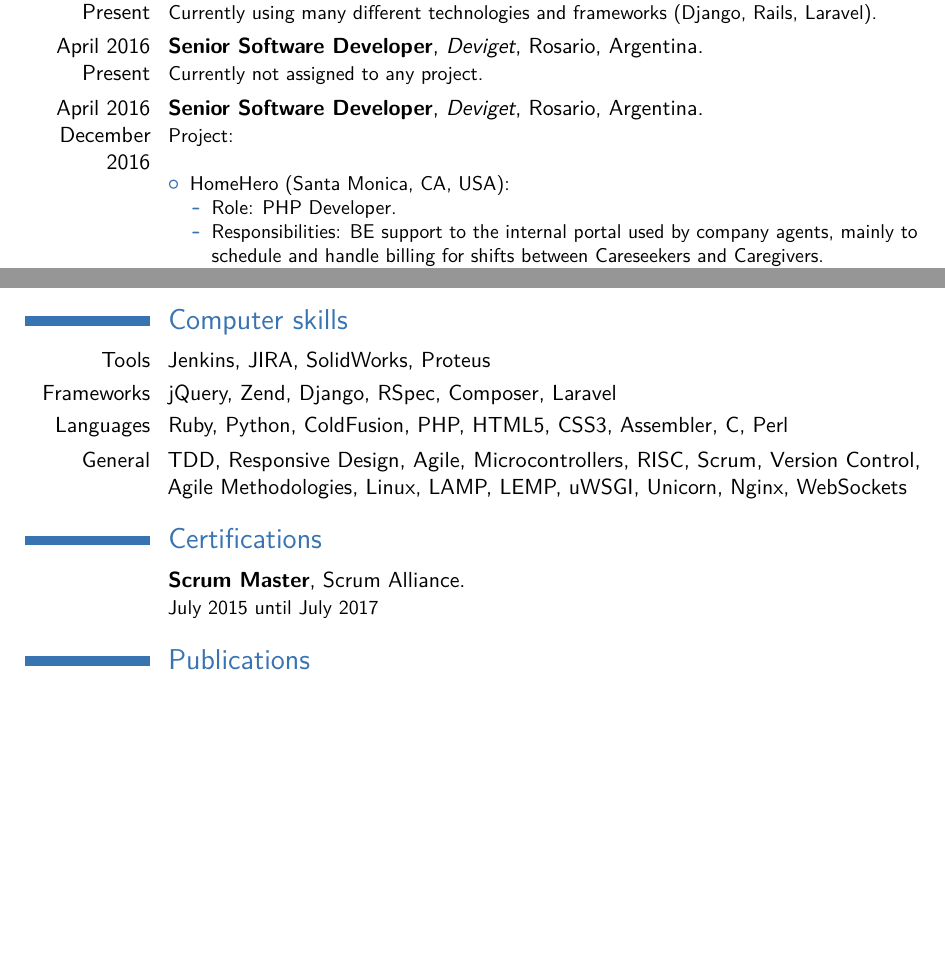
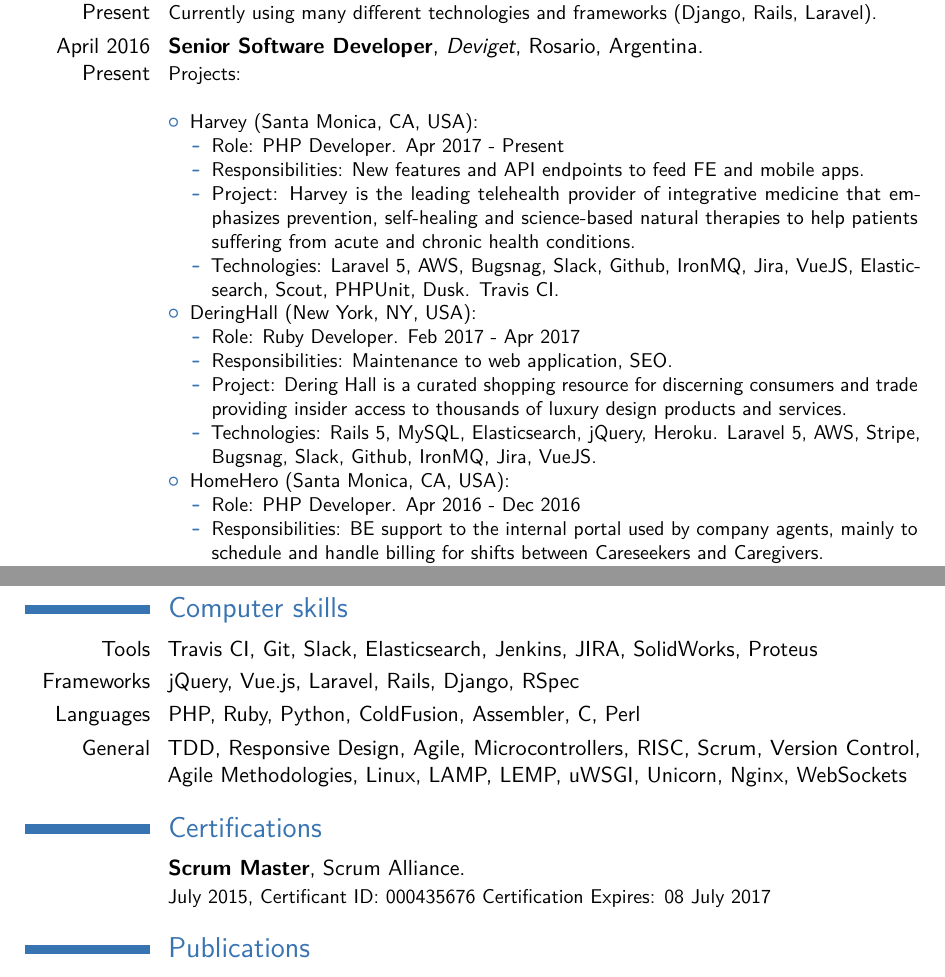
Before and after one commit to tpenaranda/tpenaranda_cv, a LaTeX CV (main.tex): two parts of pages 2 and 3 of 3 before the commit and two parts of pages 2 and 4 of 4 after it, joined at a grey line, cut so that both start at the same text, the shorter picture padded with empty space. Compiled offline with pdfLaTeX.

Commit message:
Update, Harvey project and some minor improvements.

```diff
--- a/main.tex
+++ b/main.tex
@@ -76,15 +76,28 @@
 
 \section{Experience}
 \cventry{April 2014\\Present}{DevOps Manager, Full-Stack Developer}{Gonzoft}{Rosario, Argentina}{}{Currently using many different technologies and frameworks (Django, Rails, Laravel).}
-\cventry{April 2016\\Present}{Senior Software Developer}{Deviget}{Rosario, Argentina}{}{Currently not assigned to any project.}
-
-\cventry{April 2016\\December 2016}{Senior Software Developer}{Deviget}{Rosario, Argentina}{}
+\cventry{April 2016\\Present}{Senior Software Developer}{Deviget}{Rosario, Argentina}{}
   {
-    Project:\\
+    Projects:\\
     \begin{itemize}
+      \item Harvey (Santa Monica, CA, USA):
+        \begin{itemize}
+          \item Role: PHP Developer. Apr 2017 - Present
+          \item Responsibilities: New features and API endpoints to feed FE and mobile apps.
+          \item Project: Harvey is the leading telehealth provider of integrative medicine that emphasizes prevention, self-healing and science-based natural therapies to help patients suffering from acute and chronic health conditions.
+          \item Technologies: Laravel 5, AWS, Bugsnag, Slack, Github, IronMQ, Jira, VueJS, Elasticsearch, Scout, PHPUnit, Dusk. Travis CI.
+        \end{itemize}
+      \item DeringHall (New York, NY, USA):
+        \begin{itemize}
+          \item Role: Ruby Developer. Feb 2017 - Apr 2017
+          \item Responsibilities: Maintenance to web application, SEO.
+          \item Project: Dering Hall is a curated shopping resource for discerning consumers and trade providing insider access to thousands of luxury design products and services.
+          \item Technologies: Rails 5, MySQL, Elasticsearch, jQuery, Heroku.
+          Laravel 5, AWS, Stripe, Bugsnag, Slack, Github, IronMQ, Jira, VueJS.
+        \end{itemize}
       \item HomeHero (Santa Monica, CA, USA):
         \begin{itemize}
-          \item Role: PHP Developer.
+          \item Role: PHP Developer. Apr 2016 - Dec 2016
           \item Responsibilities: BE support to the internal portal used by company agents, mainly to schedule and handle billing for shifts between Careseekers and Caregivers.
           \item Project: HomeHero is a senior home care marketplace. His mission is to become the most recognizable brand in the world associated with senior home care.
           \item Technologies: Laravel 5, AWS, Stripe, Bugsnag, Slack, Github, IronMQ, Jira, VueJS.
@@ -138,11 +152,11 @@
 \section{Computer skills}
-\cvitem {Tools}{Jenkins, JIRA, SolidWorks, Proteus}
-\cvitem {Frameworks}{jQuery, Zend, Django, RSpec, Composer, Laravel}
-\cvitem {Languages}{Ruby, Python, ColdFusion, PHP, HTML5, CSS3, Assembler, C, Perl}
+\cvitem {Tools}{Travis CI, Git, Slack, Elasticsearch, Jenkins, JIRA, SolidWorks, Proteus}
+\cvitem {Frameworks}{jQuery, Vue.js, Laravel, Rails, Django, RSpec}
+\cvitem {Languages}{PHP, Ruby, Python, ColdFusion, Assembler, C, Perl}
 \cvitem {General}{TDD, Responsive Design, Agile, Microcontrollers, RISC, Scrum, Version Control, Agile Methodologies, Linux, LAMP, LEMP, uWSGI, Unicorn, Nginx, WebSockets}
 
 \section{Certifications}
-\cventry{}{Scrum Master}{}{Scrum Alliance}{}{July 2015 until July 2017}
+\cventry{}{Scrum Master}{}{Scrum Alliance}{}{July 2015, Certificant ID: 000435676 Certification Expires: 08 July 2017}
 
 \section{Publications}
 \cventry{January 3\\2008}{Fermentation temperature controller unit for home brewing using 16F648A}{Revista MASH - Ciencia Cervecera}{https://xenir.com.ar/homebrewing/}{}{ASM coding for a well know RISC architecture, now deprecated.}
```
Also changed, not shown: tpenaranda_cv.pdf, main.tex (11 more changed lines).
